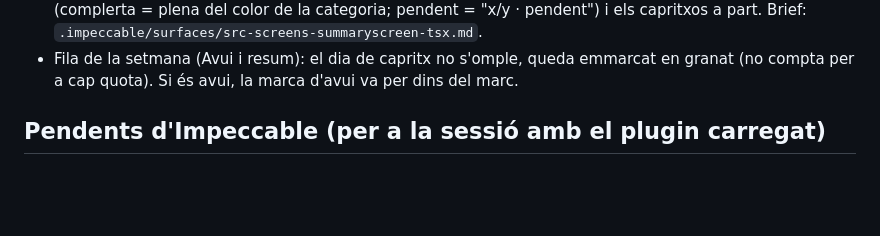
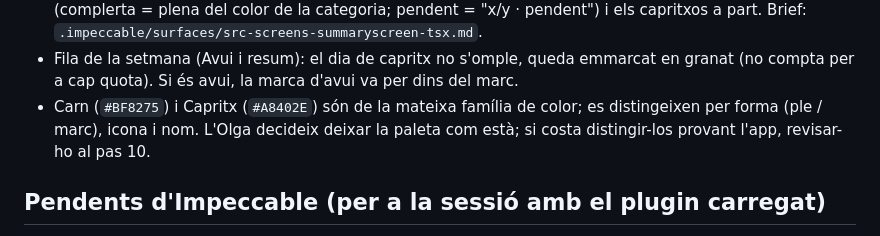
Before and after one commit to gllado-vian/mediterraniAPP, a Markdown page: docs/ESTAT.md, the part around the change. GitHub-like rendering; blank space fills up the shorter version.

Commit message:
ESTAT: decisió sobre els colors de carn i capritx
Co-Authored-By: Claude Opus 5.5 <noreply@anthropic.com>

```diff
--- a/docs/ESTAT.md
+++ b/docs/ESTAT.md
@@ -53,6 +53,7 @@ començar el pas 8 ("+info" del plat), també amb TDD.
 - Si Impeccable no es carrega en una sessió de VS Code, cal reiniciar la sessió.
 - Resum setmanal: s'hi arriba tocant la fila de 7 rajoletes d'Avui (botó que la cobreix; la llista es manté per als lectors de pantalla). Pantalla "La teva setmana" amb les 7 rajoletes, una rajola per categoria (complerta = plena del color de la categoria; pendent = "x/y · pendent") i els capritxos a part. Brief: `.impeccable/surfaces/src-screens-summaryscreen-tsx.md`.
 - Fila de la setmana (Avui i resum): el dia de capritx no s'omple, queda emmarcat en granat (no compta per a cap quota). Si és avui, la marca d'avui va per dins del marc.
+- Carn (`#BF8275`) i Capritx (`#A8402E`) són de la mateixa família de color; es distingeixen per forma (ple / marc), icona i nom. L'Olga decideix deixar la paleta com està; si costa distingir-los provant l'app, revisar-ho al pas 10.
 
 ## Pendents d'Impeccable (per a la sessió amb el plugin carregat)
 
```
